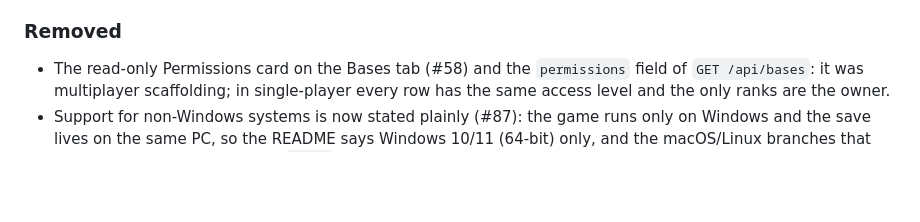
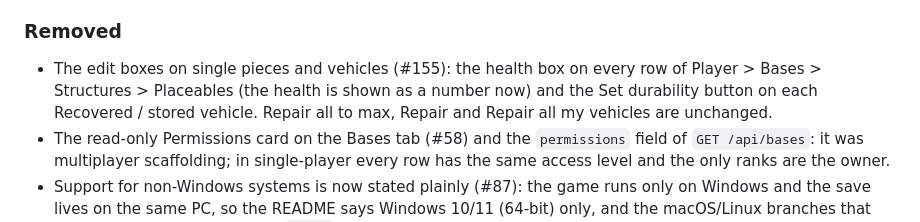
Before and after one commit to Project-Arrakis/tabr-tau, a Markdown page: CHANGELOG.md, the part around the change. Drawn GitHub-style; blank space fills up the shorter version.

Commit message:
docs(changelog): note the removed edit boxes (#155)

```diff
--- a/CHANGELOG.md
+++ b/CHANGELOG.md
@@ -45,6 +45,7 @@ Versioning: [Semantic Versioning](https://semver.org/), tags `v0.x` until the fi
 - The Player tab now mirrors the Dune Docker console's Players > Player Name view and its tabs (#96): Character (Overview, Inventory, Reputation), Crafting, Research, Building Sets, Customizations, Skills, Specialization, Journey (with tutorials and player tags), Blueprints, Bases, Vehicles and Admin. Bases and Vehicles are no longer top-level tabs; the top-level tabs are Player, Landsraad, Config, Database and Extras. Each Player tab is meant to hold what the console's tab holds: Admin now has Repair (gear, vehicles), Danger Zone, Movement (Teleport) and Faction Assignment as in the console, with the actions tabr-tau lacks shown disabled and the server-only ones (kick, ban, login queue) left out. Features the console's player view does not have go to the new **Extras** tab (vendor purchase limits for now). The tabs the console has and tabr-tau does not yet (Crafting, Research, Customizations, Skills, Blueprints) say so instead of being left out. Nothing that worked before was removed; features moved: Faction reputation to Character > Reputation, specialization tracks to Specialization, tutorials and tags to Journey, learned building sets to Building Sets, Teleport, Repair gear and Repair vehicles to Admin, vendor limits to Extras. A saved browser tab of Bases or Vehicles opens the matching Player tab.
 
 ### Removed
+- The edit boxes on single pieces and vehicles (#155): the health box on every row of Player > Bases > Structures > Placeables (the health is shown as a number now) and the Set durability button on each Recovered / stored vehicle. Repair all to max, Repair and Repair all my vehicles are unchanged.
 - The read-only Permissions card on the Bases tab (#58) and the `permissions` field of `GET /api/bases`: it was multiplayer scaffolding; in single-player every row has the same access level and the only ranks are the owner.
 - Support for non-Windows systems is now stated plainly (#87): the game runs only on Windows and the save lives on the same PC, so the README says Windows 10/11 (64-bit) only, and the macOS/Linux branches that opened the browser are gone. `--web` still opens the browser on Windows (for example when WebView2 is missing).
 - The Exchange tab (#58): it only held a second copy of the Solari box (still on Player > Overview) and the vendor purchase limits. The vendor limits and restock cycles moved to **Player > Vendors**; the API paths are now `/api/vendors` and `/api/vendors/reset`.
```
